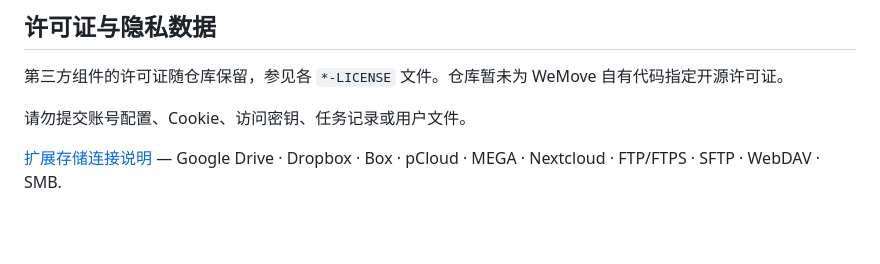
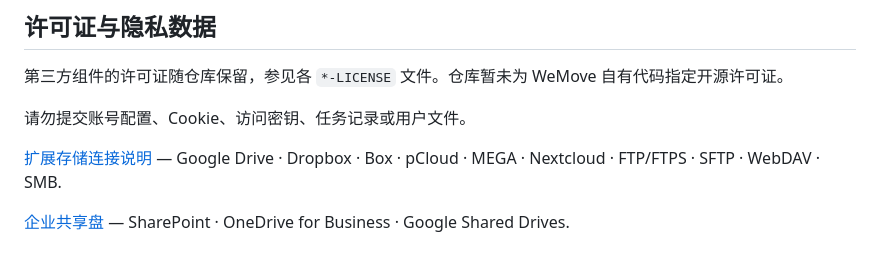
Before and after one commit to susunola/WeMove, a Markdown page: README.zh-CN.md, the part around the change. Drawn GitHub-style; blank space fills up the shorter version.

```diff
--- a/README.zh-CN.md
+++ b/README.zh-CN.md
@@ -75,3 +75,5 @@ npm test
 请勿提交账号配置、Cookie、访问密钥、任务记录或用户文件。
 
 [扩展存储连接说明](docs/extended-storage.md) — Google Drive · Dropbox · Box · pCloud · MEGA · Nextcloud · FTP/FTPS · SFTP · WebDAV · SMB.
+
+[企业共享盘](docs/enterprise-storage.md) — SharePoint · OneDrive for Business · Google Shared Drives.
```
Also changed, not shown: README.md (+2 -0 lines), assets/PROVIDER-ICON-SOURCES.md (+2 -0 lines), docs/enterprise-storage.md (added, +31 -0 lines), designs/enterprise-storage.png (added), 10 other files.
